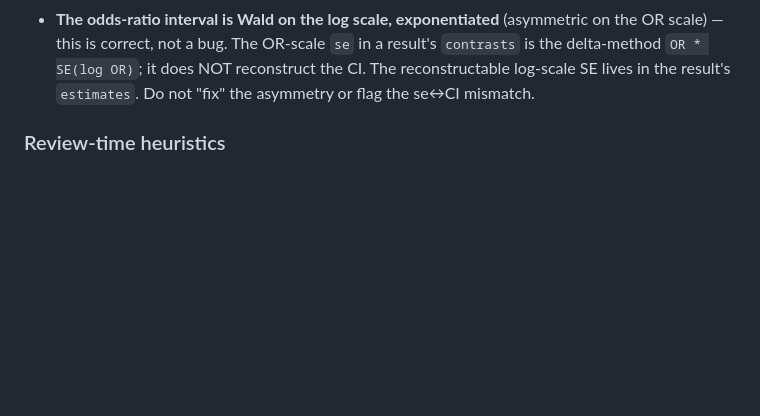
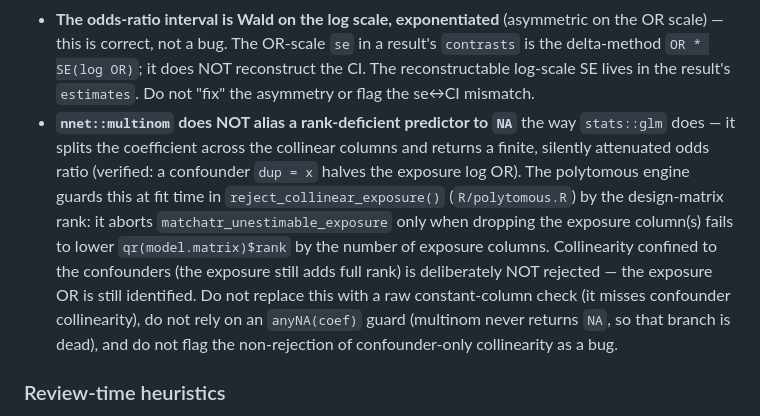
Before and after one commit to etverse/matchatr, a Markdown page: .claude/hard-rules.md, the part around the change. GitHub-like rendering; blank space fills up the shorter version.

```diff
--- a/.claude/hard-rules.md
+++ b/.claude/hard-rules.md
@@ -124,6 +124,19 @@ Project-specific rules that override / extend the etverse-wide rules at
   `contrasts` is the delta-method `OR * SE(log OR)`; it does NOT reconstruct the
   CI. The reconstructable log-scale SE lives in the result's `estimates`. Do not
   "fix" the asymmetry or flag the se↔CI mismatch.
+- **`nnet::multinom` does NOT alias a rank-deficient predictor to `NA`** the way
+  `stats::glm` does — it splits the coefficient across the collinear columns and
+  returns a finite, silently attenuated odds ratio (verified: a confounder
+  `dup = x` halves the exposure log OR). The polytomous engine guards this at fit
+  time in `reject_collinear_exposure()` (`R/polytomous.R`) by the design-matrix
+  rank: it aborts `matchatr_unestimable_exposure` only when dropping the exposure
+  column(s) fails to lower `qr(model.matrix)$rank` by the number of exposure
+  columns. Collinearity confined to the confounders (the exposure still adds full
+  rank) is deliberately NOT rejected — the exposure OR is still identified. Do
+  not replace this with a raw constant-column check (it misses confounder
+  collinearity), do not rely on an `anyNA(coef)` guard (multinom never returns
+  `NA`, so that branch is dead), and do not flag the non-rejection of
+  confounder-only collinearity as a bug.
 
 ### Review-time heuristics
 
```
Also changed, not shown: PHASE_4_MULTIPLE_GROUPS.md (+32 -0 lines).
